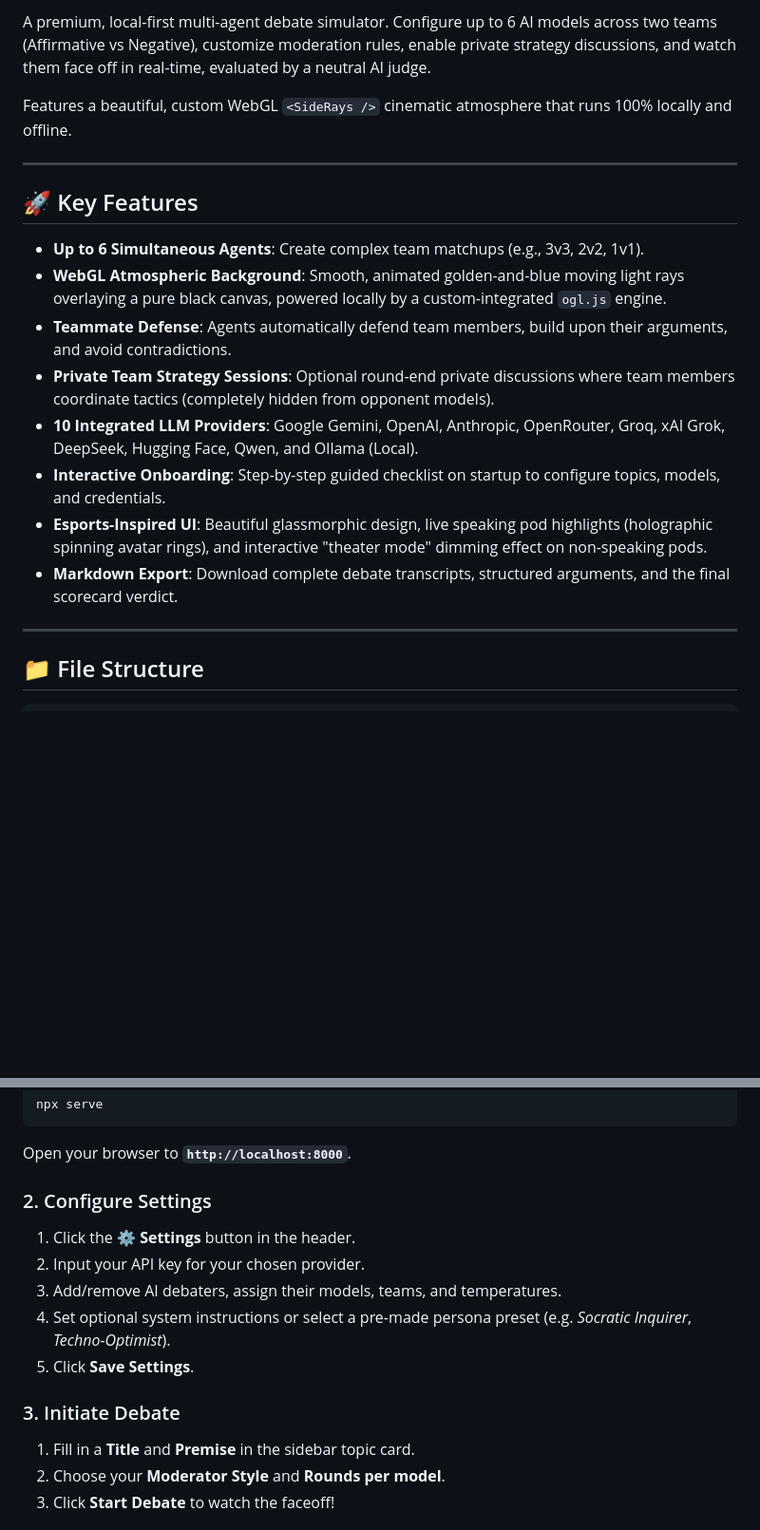
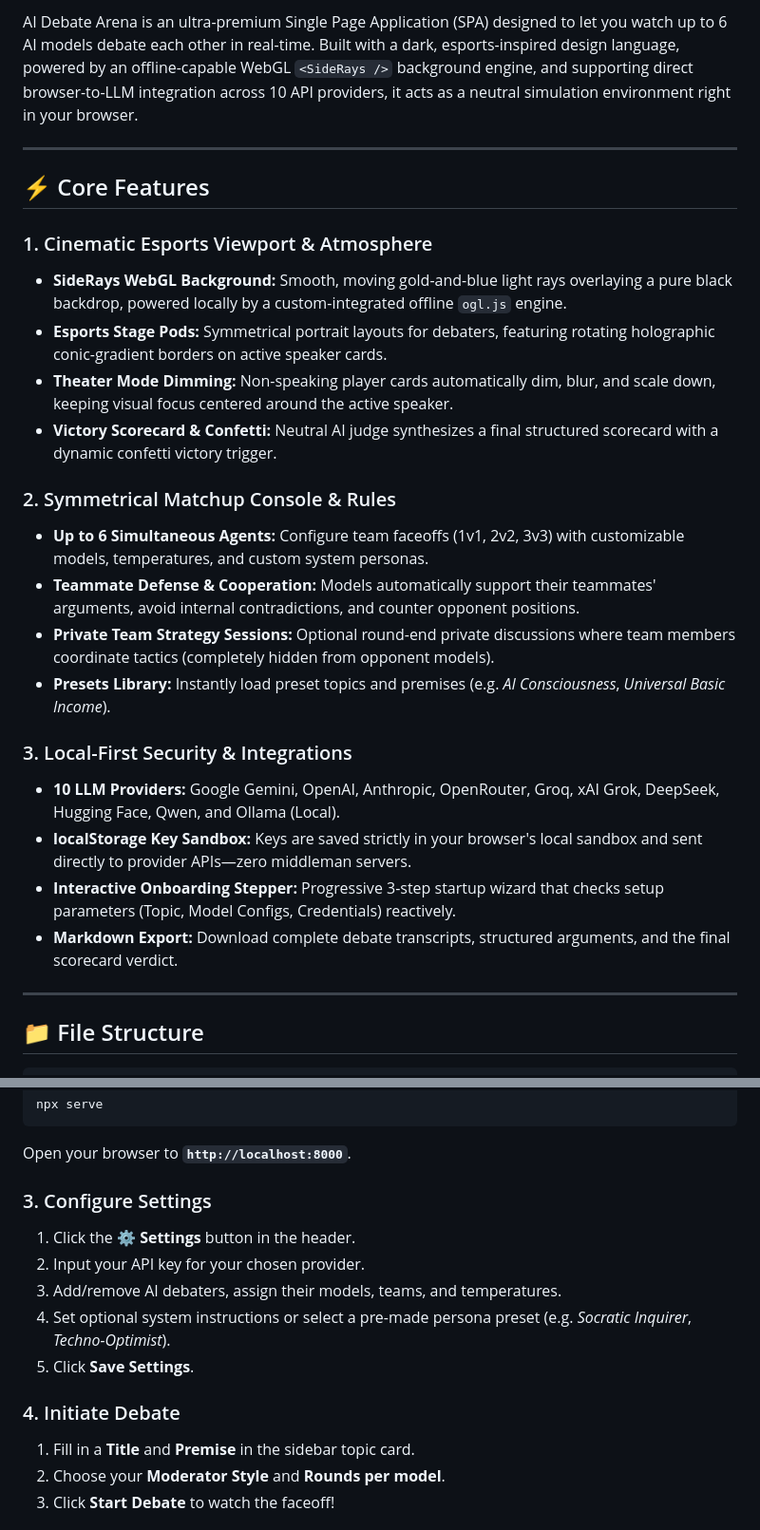
Before and after one commit to DaivikOPX/AI-Debate-Arena, a Markdown page: README.md, 2 parts joined by grey strips. Shown at 95% size. Rendered like a GitHub page; blank space fills up the shorter version.

Commit message:
Update README.md formatting to Cyber-Esports design spec

```diff
--- a/README.md
+++ b/README.md
@@ -6,20 +4,27 @@
 
-A premium, local-first multi-agent debate simulator. Configure up to 6 AI models across two teams (Affirmative vs Negative), customize moderation rules, enable private strategy discussions, and watch them face off in real-time, evaluated by a neutral AI judge.
-
-Features a beautiful, custom WebGL `<SideRays />` cinematic atmosphere that runs 100% locally and offline.
+AI Debate Arena is an ultra-premium Single Page Application (SPA) designed to let you watch up to 6 AI models debate each other in real-time. Built with a dark, esports-inspired design language, powered by an offline-capable WebGL `<SideRays />` background engine, and supporting direct browser-to-LLM integration across 10 API providers, it acts as a neutral simulation environment right in your browser.
 
 ---
 
-## 🚀 Key Features
+## ⚡ Core Features
 
-*   **Up to 6 Simultaneous Agents**: Create complex team matchups (e.g., 3v3, 2v2, 1v1).
-*   **WebGL Atmospheric Background**: Smooth, animated golden-and-blue moving light rays overlaying a pure black canvas, powered locally by a custom-integrated `ogl.js` engine.
-*   **Teammate Defense**: Agents automatically defend team members, build upon their arguments, and avoid contradictions.
-*   **Private Team Strategy Sessions**: Optional round-end private discussions where team members coordinate tactics (completely hidden from opponent models).
-*   **10 Integrated LLM Providers**: Google Gemini, OpenAI, Anthropic, OpenRouter, Groq, xAI Grok, DeepSeek, Hugging Face, Qwen, and Ollama (Local).
-*   **Interactive Onboarding**: Step-by-step guided checklist on startup to configure topics, models, and credentials.
-*   **Esports-Inspired UI**: Beautiful glassmorphic design, live speaking pod highlights (holographic spinning avatar rings), and interactive "theater mode" dimming effect on non-speaking pods.
-*   **Markdown Export**: Download complete debate transcripts, structured arguments, and the final scorecard verdict.
+### 1. Cinematic Esports Viewport & Atmosphere
+*   **SideRays WebGL Background:** Smooth, moving gold-and-blue light rays overlaying a pure black backdrop, powered locally by a custom-integrated offline `ogl.js` engine.
+*   **Esports Stage Pods:** Symmetrical portrait layouts for debaters, featuring rotating holographic conic-gradient borders on active speaker cards.
+*   **Theater Mode Dimming:** Non-speaking player cards automatically dim, blur, and scale down, keeping visual focus centered around the active speaker.
+*   **Victory Scorecard & Confetti:** Neutral AI judge synthesizes a final structured scorecard with a dynamic confetti victory trigger.
+
+### 2. Symmetrical Matchup Console & Rules
+*   **Up to 6 Simultaneous Agents:** Configure team faceoffs (1v1, 2v2, 3v3) with customizable models, temperatures, and custom system personas.
+*   **Teammate Defense & Cooperation:** Models automatically support their teammates' arguments, avoid internal contradictions, and counter opponent positions.
+*   **Private Team Strategy Sessions:** Optional round-end private discussions where team members coordinate tactics (completely hidden from opponent models).
+*   **Presets Library:** Instantly load preset topics and premises (e.g. *AI Consciousness*, *Universal Basic Income*).
+
+### 3. Local-First Security & Integrations
+*   **10 LLM Providers:** Google Gemini, OpenAI, Anthropic, OpenRouter, Groq, xAI Grok, DeepSeek, Hugging Face, Qwen, and Ollama (Local).
+*   **localStorage Key Sandbox:** Keys are saved strictly in your browser's local sandbox and sent directly to provider APIs—zero middleman servers.
+*   **Interactive Onboarding Stepper:** Progressive 3-step startup wizard that checks setup parameters (Topic, Model Configs, Credentials) reactively.
+*   **Markdown Export:** Download complete debate transcripts, structured arguments, and the final scorecard verdict.
 
 ---
 
@@ -72,14 +77,14 @@ npx serve
 
 Open your browser to **`http://localhost:8000`**.
 
-### 2. Configure Settings
+### 3. Configure Settings
 1.  Click the **⚙️ Settings** button in the header.
 2.  Input your API key for your chosen provider.
 3.  Add/remove AI debaters, assign their models, teams, and temperatures.
 4.  Set optional system instructions or select a pre-made persona preset (e.g. *Socratic Inquirer*, *Techno-Optimist*).
 5.  Click **Save Settings**.
 
-### 3. Initiate Debate
+### 4. Initiate Debate
 1.  Fill in a **Title** and **Premise** in the sidebar topic card.
 2.  Choose your **Moderator Style** and **Rounds per model**.
 3.  Click **Start Debate** to watch the faceoff!
```
Also changed, not shown: other parts of README.md (+2 -4 lines).
